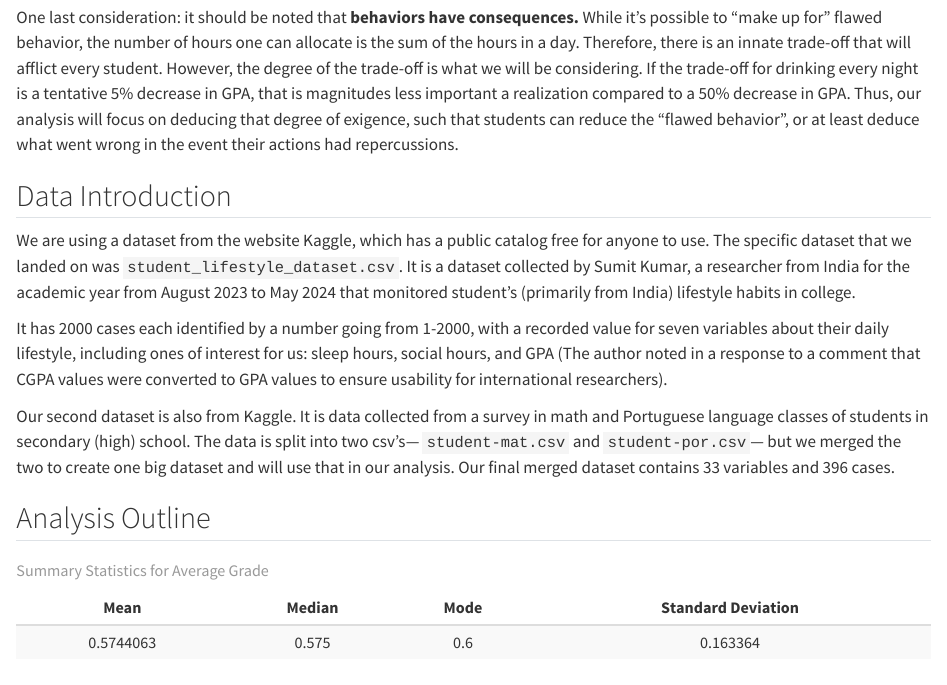
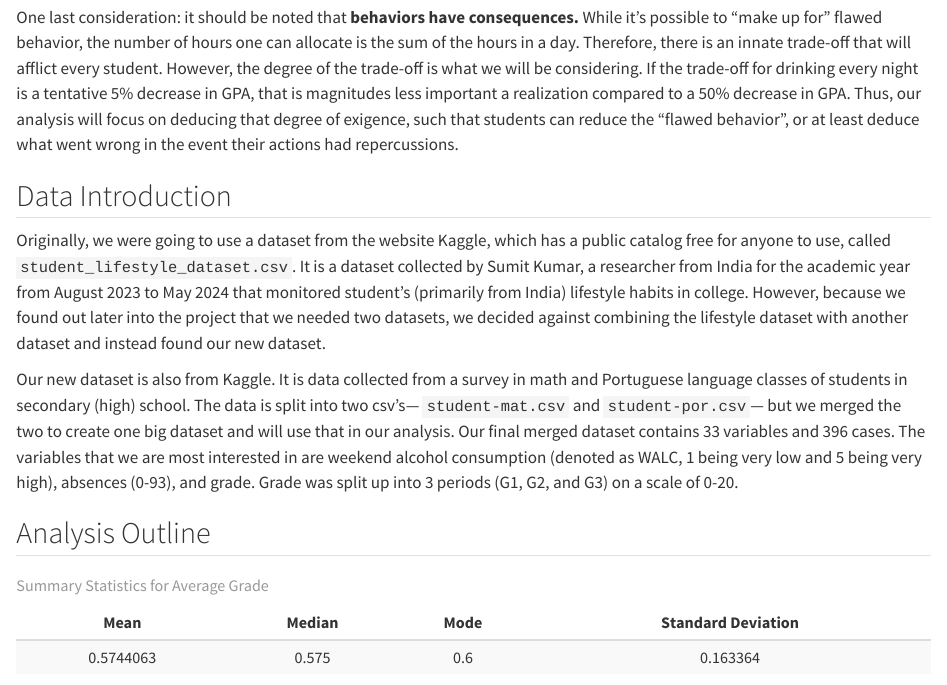
Before and after one commit to Stat184-Fall2024/Sec1_FP_Elizabeth_Anthony_Jason, a Quarto document (code/Final_Project.qmd): the page in a window 1100 px wide, from 610 px down. Rendered offline with R 4.5, knitr and Pandoc in place of Quarto, with nearby package versions; long lines of code are wrapped.

Commit message:
Update Final_Project.qmd
Updated the data introduction section to include why we did not use our initial dataset and moved to our new one.

```diff
--- a/code/Final_Project.qmd
+++ b/code/Final_Project.qmd
@@ -41,11 +41,9 @@ One last consideration: it should be noted that **behaviors have consequences.**
 
 ## Data Introduction
 
-We are using a dataset from the website Kaggle, which has a public catalog free for anyone to use. The specific dataset that we landed on was `student_lifestyle_dataset.csv`. It is a dataset collected by Sumit Kumar, a researcher from India for the academic year from August 2023 to May 2024 that monitored student's (primarily from India) lifestyle habits in college.
+Originally, we were going to use a dataset from the website Kaggle, which has a public catalog free for anyone to use, called `student_lifestyle_dataset.csv`. It is a dataset collected by Sumit Kumar, a researcher from India for the academic year from August 2023 to May 2024 that monitored student's (primarily from India) lifestyle habits in college. However, because we found out later into the project that we needed two datasets, we decided against combining the lifestyle dataset with another dataset and instead found our new dataset.
 
-It has 2000 cases each identified by a number going from 1-2000, with a recorded value for seven variables about their daily lifestyle, including ones of interest for us: sleep hours, social hours, and GPA (The author noted in a response to a comment that CGPA values were converted to GPA values to ensure usability for international researchers).
-
-Our second dataset is also from Kaggle. It is data collected from a survey in math and Portuguese language classes of students in secondary (high) school. The data is split into two csv's--- `student-mat.csv` and `student-por.csv`--- but we merged the two to create one big dataset and will use that in our analysis. Our final merged dataset contains 33 variables and 396 cases.
+Our new dataset is also from Kaggle. It is data collected from a survey in math and Portuguese language classes of students in secondary (high) school. The data is split into two csv's--- `student-mat.csv` and `student-por.csv`--- but we merged the two to create one big dataset and will use that in our analysis. Our final merged dataset contains 33 variables and 396 cases. The variables that we are most interested in are weekend alcohol consumption (denoted as WALC, 1 being very low and 5 being very high), absences (0-93), and grade. Grade was split up into 3 periods (G1, G2, and G3) on a scale of 0-20.
 
 ## Analysis Outline
 
```
